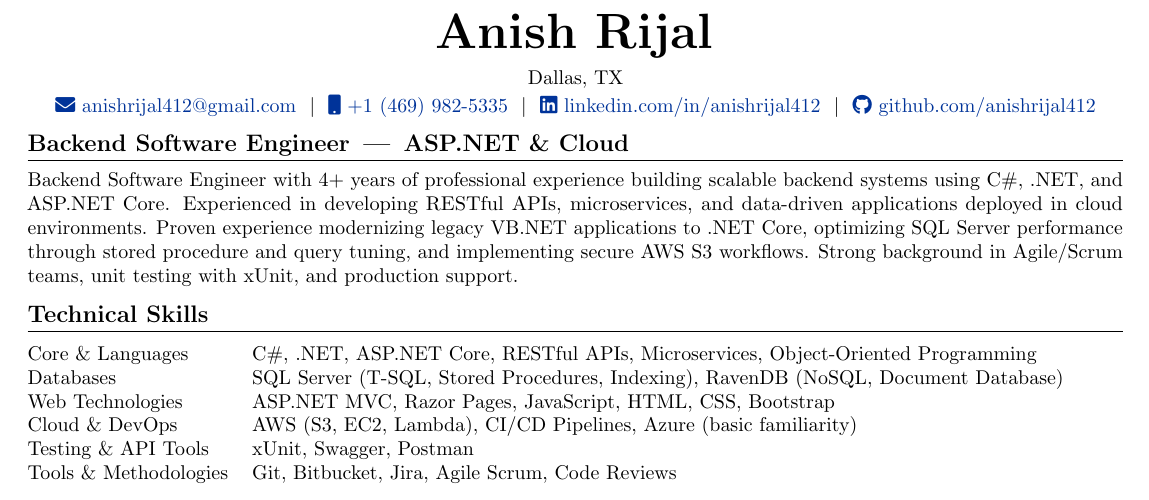
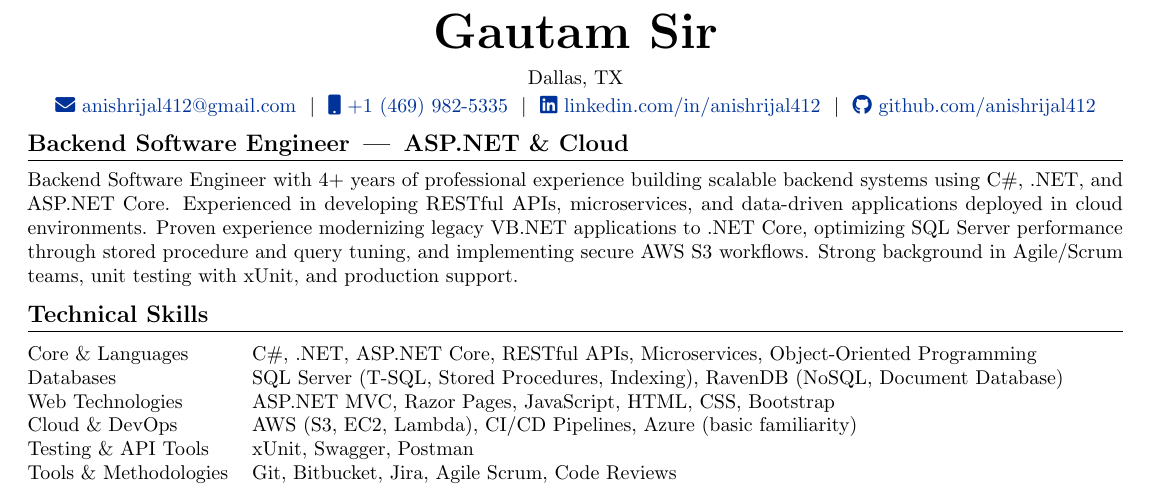
Before and after one commit to anishrijal412/Resume_As_Code, a LaTeX CV (resume.tex): part of page 1 of 2, cut at the place of the change. Compiled offline with pdfLaTeX.

Commit message:
name change on latex

```diff
--- a/resume.tex
+++ b/resume.tex
@@ -37,7 +37,7 @@
 
 % ================= HEADER =================
 \begin{center}
-    {\Huge \textbf{Anish Rijal}} \\[6pt]
+    {\Huge \textbf{Gautam Sir}} \\[6pt]
     Dallas, TX \\[2pt]
     \href{mailto:anishrijal412@gmail.com}{\faEnvelope\ anishrijal412@gmail.com} \ $|$ \
     \href{tel:+14699825335}{\faMobile\ +1 (469) 982-5335} \ $|$ \
```
